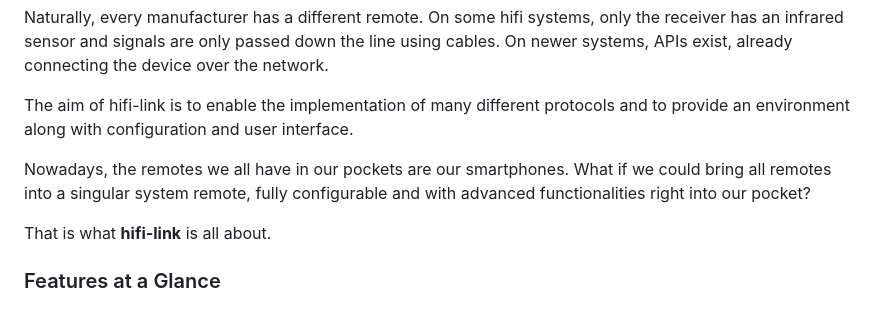
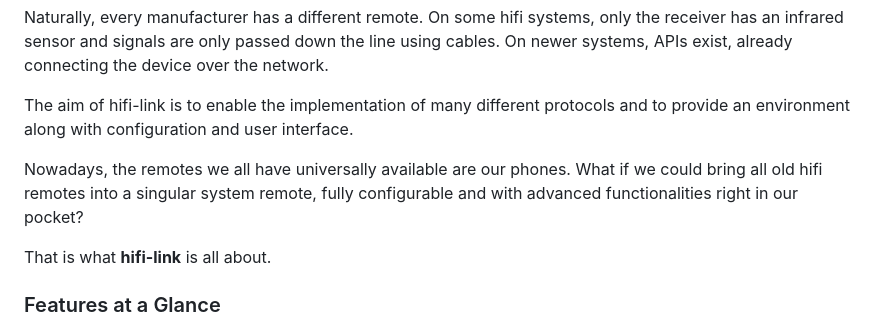
Before and after one commit to hannsadrian/hifi-link, a Markdown page: README.md, the part around the change. Drawn GitHub-style.

Commit message:
Update wording for clarity in README

```diff
--- a/README.md
+++ b/README.md
@@ -6,7 +6,7 @@ Naturally, every manufacturer has a different remote. On some hifi systems, only
 
 The aim of hifi-link is to enable the implementation of many different protocols and to provide an environment along with configuration and user interface.
 
-Nowadays, the remotes we all have in our pockets are our smartphones. What if we could bring all remotes into a singular system remote, fully configurable and with advanced functionalities right into our pocket?
+Nowadays, the remotes we all have universally available are our phones. What if we could bring all old hifi remotes into a singular system remote, fully configurable and with advanced functionalities right in our pocket?
 
 That is what **hifi-link** is all about.
 
```
